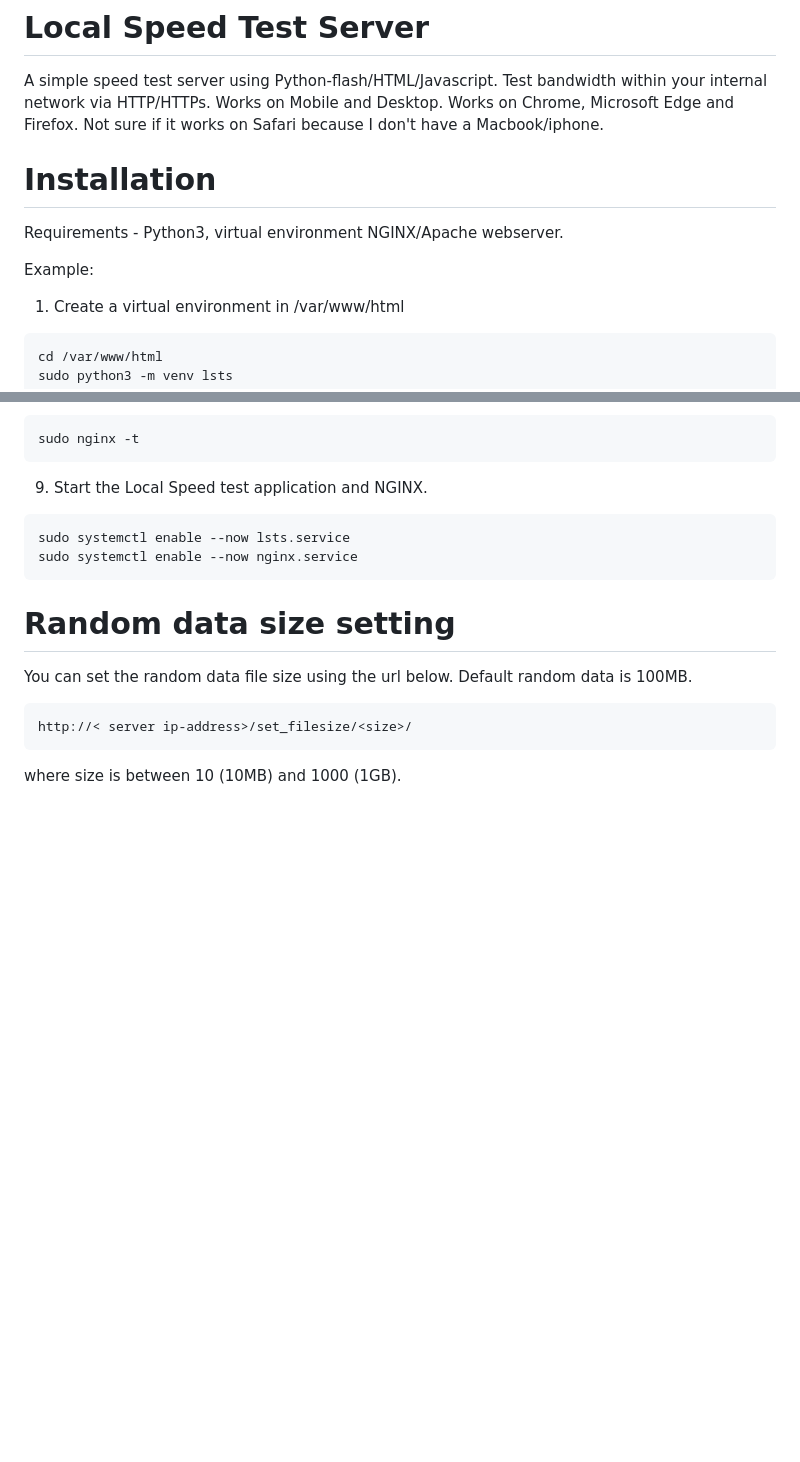
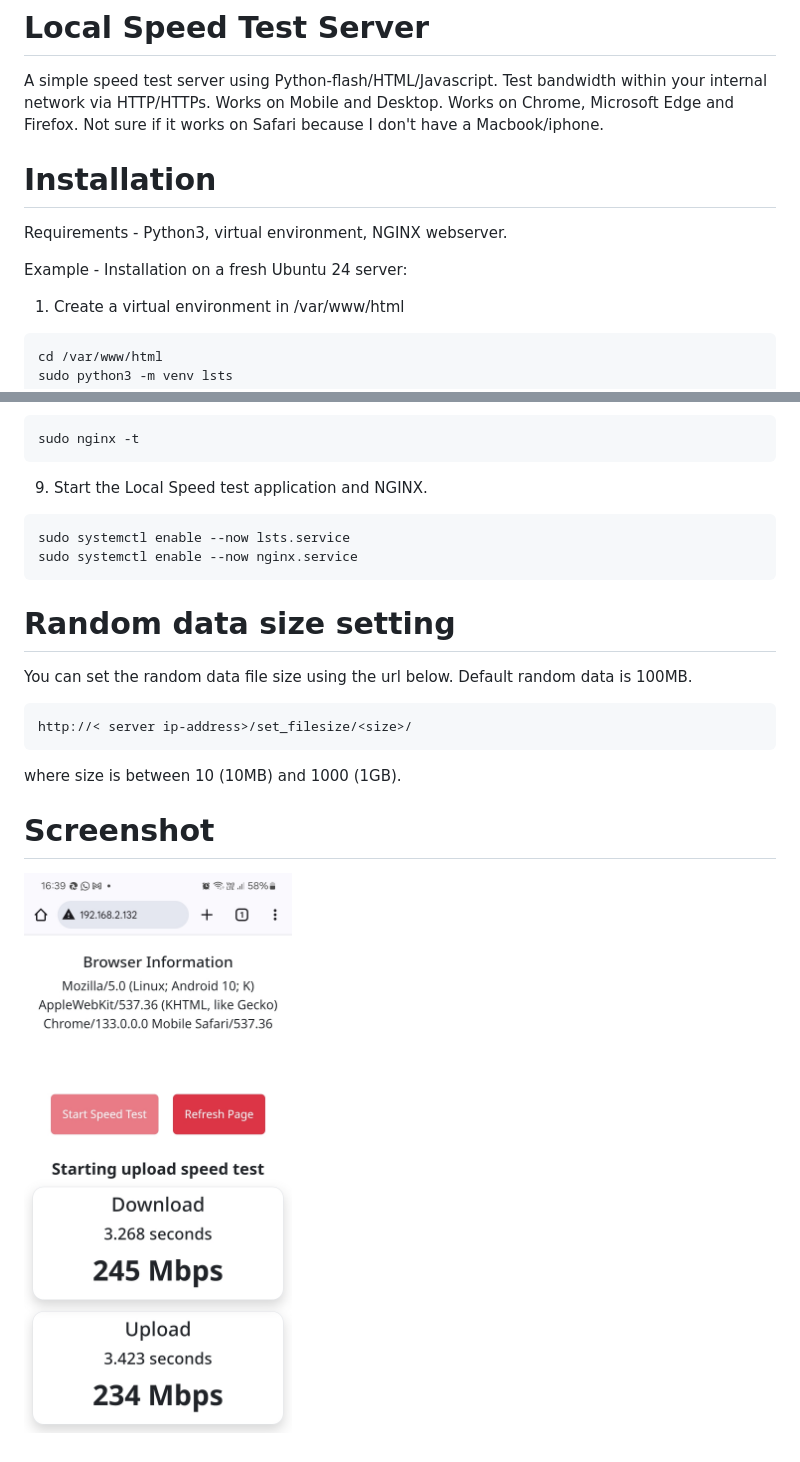
Before and after one commit to mim5472/localspeedtest, a Markdown page: README.md, 2 parts joined by grey strips. Drawn GitHub-style; pictures changed too: static/lsts_sample.jpg (added); blank space fills up the shorter version.

````diff
--- a/README.md
+++ b/README.md
@@ -3,10 +3,11 @@ A simple speed test server using Python-flash/HTML/Javascript.
 Test bandwidth within your internal network via HTTP/HTTPs. Works on Mobile and Desktop.
 Works on Chrome, Microsoft Edge and Firefox. Not sure if it works on Safari because I don't have a Macbook/iphone.
 
+
 # Installation
-Requirements - Python3, virtual environment NGINX/Apache webserver.
+Requirements - Python3, virtual environment, NGINX webserver.
 
-Example:
+Example - Installation on a fresh Ubuntu 24 server:
 
 1. Create a virtual environment in /var/www/html
 ```
@@ -73,3 +74,6 @@ http://< server ip-address>/set_filesize/<size>/
 ```
 
 where size is between 10 (10MB) and 1000 (1GB).
+
+# Screenshot
+![Local Speed Test](static/lsts_sample.jpg)
````
